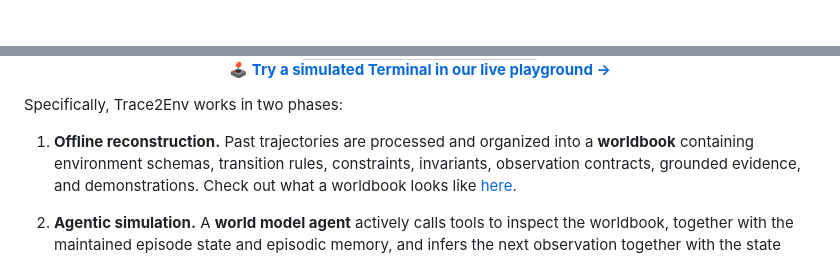
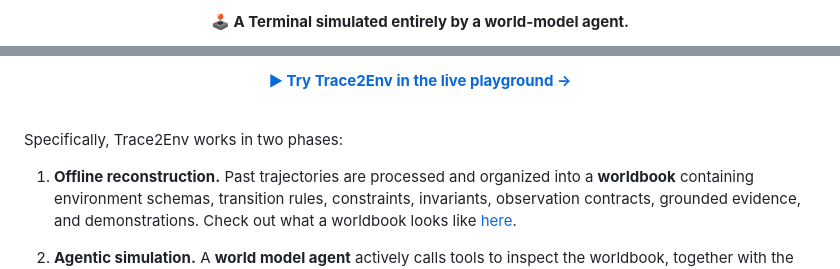
Before and after one commit to ruyue0001/trace2env, a Markdown page: README.md, 2 parts joined by grey strips. GitHub-like rendering; grey boxes are pictures that could not be loaded.

Commit message:
README: caption above the playground recording, narrower image, link below
Co-Authored-By: Claude Fable 5.1 <noreply@anthropic.com>

```diff
--- a/README.md
+++ b/README.md
@@ -33,2 +35,6 @@
 <h4 align="center">
+  <b>🕹️ A Terminal simulated entirely by a world-model agent.</b>
+</h4>
+
+<p align="center">
   <a href="https://huggingface.co/spaces/Quanyu001/trace2env_demo">
@@ -39,3 +50,3 @@
   <a href="https://huggingface.co/spaces/Quanyu001/trace2env_demo">
-    <b>🕹️ Try a simulated Terminal in our live playground →</b>
+    <b>▶ Try Trace2Env in the live playground →</b>
   </a>
```
Also changed, not shown: other parts of README.md (+13 -4 lines).
